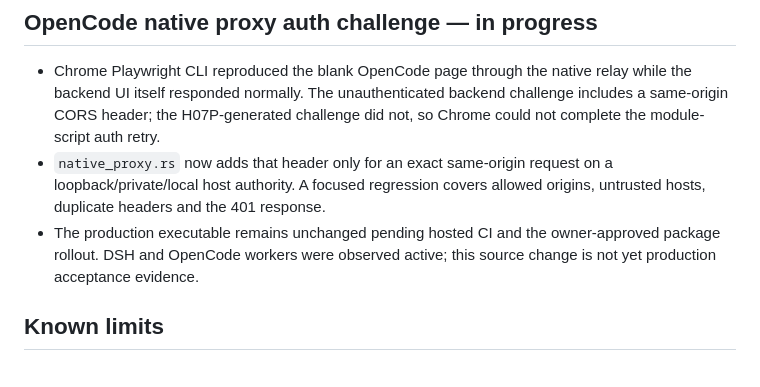
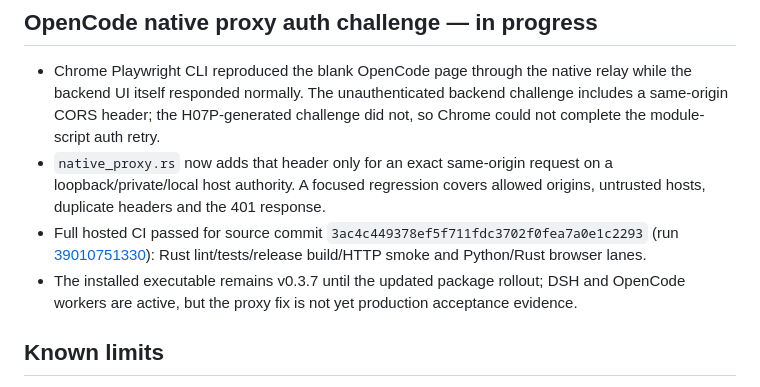
Before and after one commit to huou07/huou07-playground, a Markdown page: docs/ROADMAP.md, the part around the change. Drawn GitHub-style.

Commit message:
Record native proxy validation evidence

```diff
--- a/docs/ROADMAP.md
+++ b/docs/ROADMAP.md
@@ -85,9 +85,12 @@ itself proof that every production journey was verified.
 - `native_proxy.rs` now adds that header only for an exact same-origin request
   on a loopback/private/local host authority. A focused regression covers
   allowed origins, untrusted hosts, duplicate headers and the 401 response.
-- The production executable remains unchanged pending hosted CI and the
-  owner-approved package rollout. DSH and OpenCode workers were observed active;
-  this source change is not yet production acceptance evidence.
+- Full hosted CI passed for source commit `3ac4c449378ef5f711fdc3702f0fea7a0e1c2293`
+  (run [39010751330](https://github.com/huou07/huou07-playground/actions/runs/39010751330)):
+  Rust lint/tests/release build/HTTP smoke and Python/Rust browser lanes.
+- The installed executable remains v0.3.7 until the updated package rollout;
+  DSH and OpenCode workers are active, but the proxy fix is not yet production
+  acceptance evidence.
 
 ## Known limits
 
```
